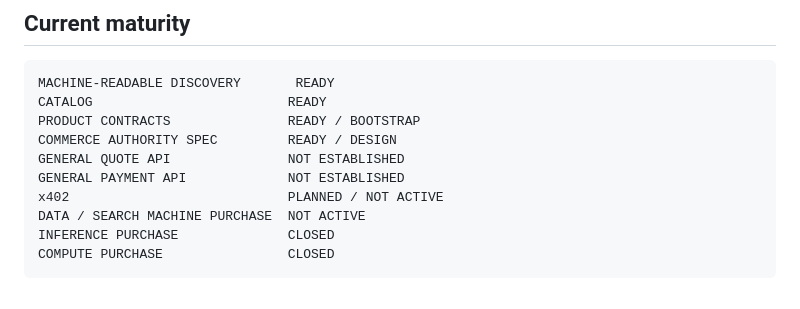
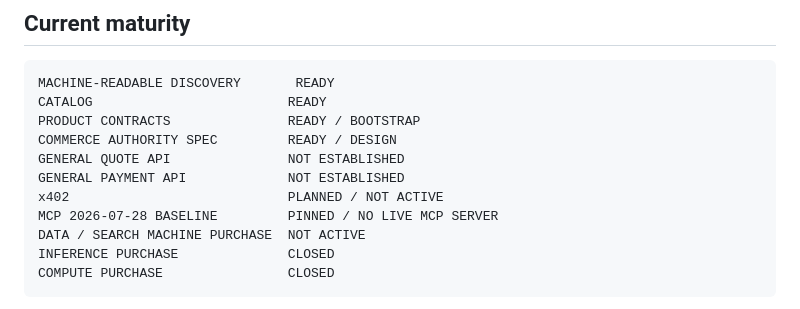
Before and after one commit to Hawkar-usls/JANUS-MACHINE-MARKET, a Markdown page: README.md, the part around the change. GitHub-like rendering.

Commit message:
docs: expose pinned MCP baseline in market maturity

```diff
--- a/README.md
+++ b/README.md
@@ -302,6 +302,7 @@ COMMERCE AUTHORITY SPEC         READY / DESIGN
 GENERAL QUOTE API               NOT ESTABLISHED
 GENERAL PAYMENT API             NOT ESTABLISHED
 x402                            PLANNED / NOT ACTIVE
+MCP 2026-07-28 BASELINE         PINNED / NO LIVE MCP SERVER
 DATA / SEARCH MACHINE PURCHASE  NOT ACTIVE
 INFERENCE PURCHASE              CLOSED
 COMPUTE PURCHASE                CLOSED
```
